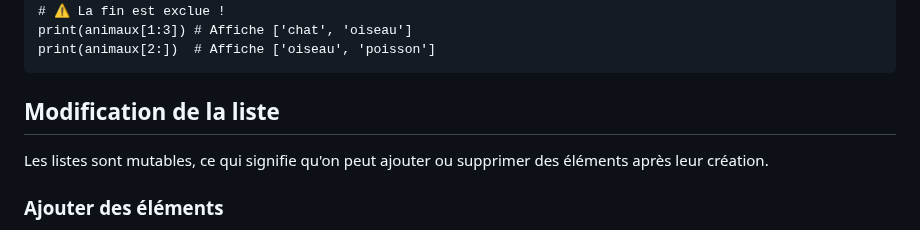
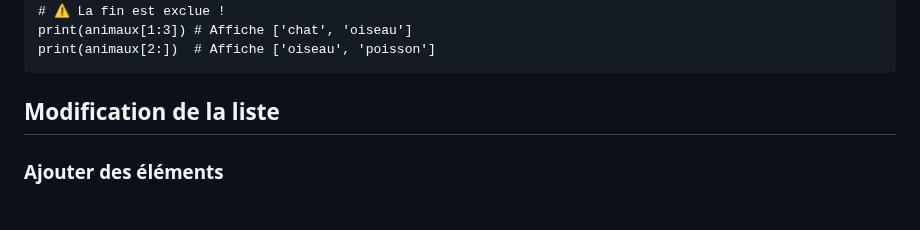
Before and after one commit to babash/FichesNSI, a Markdown page: content/liste.md, the part around one of its changes. Drawn GitHub-style.

```diff
--- a/content/liste.md
+++ b/content/liste.md
@@ -36,8 +36,6 @@ print(animaux[2:])  # Affiche ['oiseau', 'poisson']
 
 <section>
 <h2 data-icon="⚙️">Modification de la liste</h2>
-<p>Les listes sont mutables, ce qui signifie qu'on peut ajouter ou supprimer des éléments après leur création.</p>
-
 <h3>Ajouter des éléments</h3>
 <p><strong>append(element)</strong> : ajoute un élément à la fin de la liste.</br>
 <strong>insert(index, element)</strong> : insère un élément à un index précis.</br>
```
Also changed, not shown: other parts of content/liste.md (+2 -3 lines).
